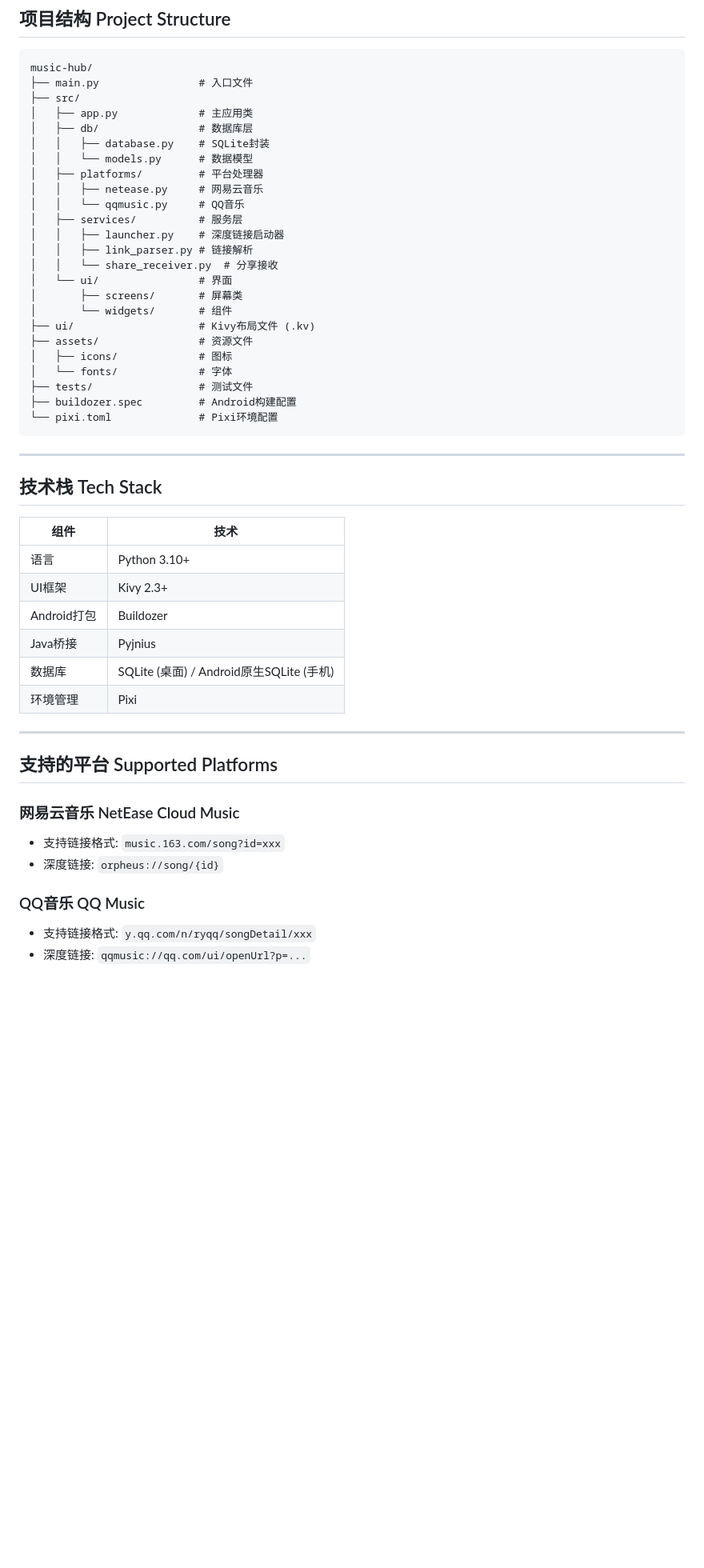
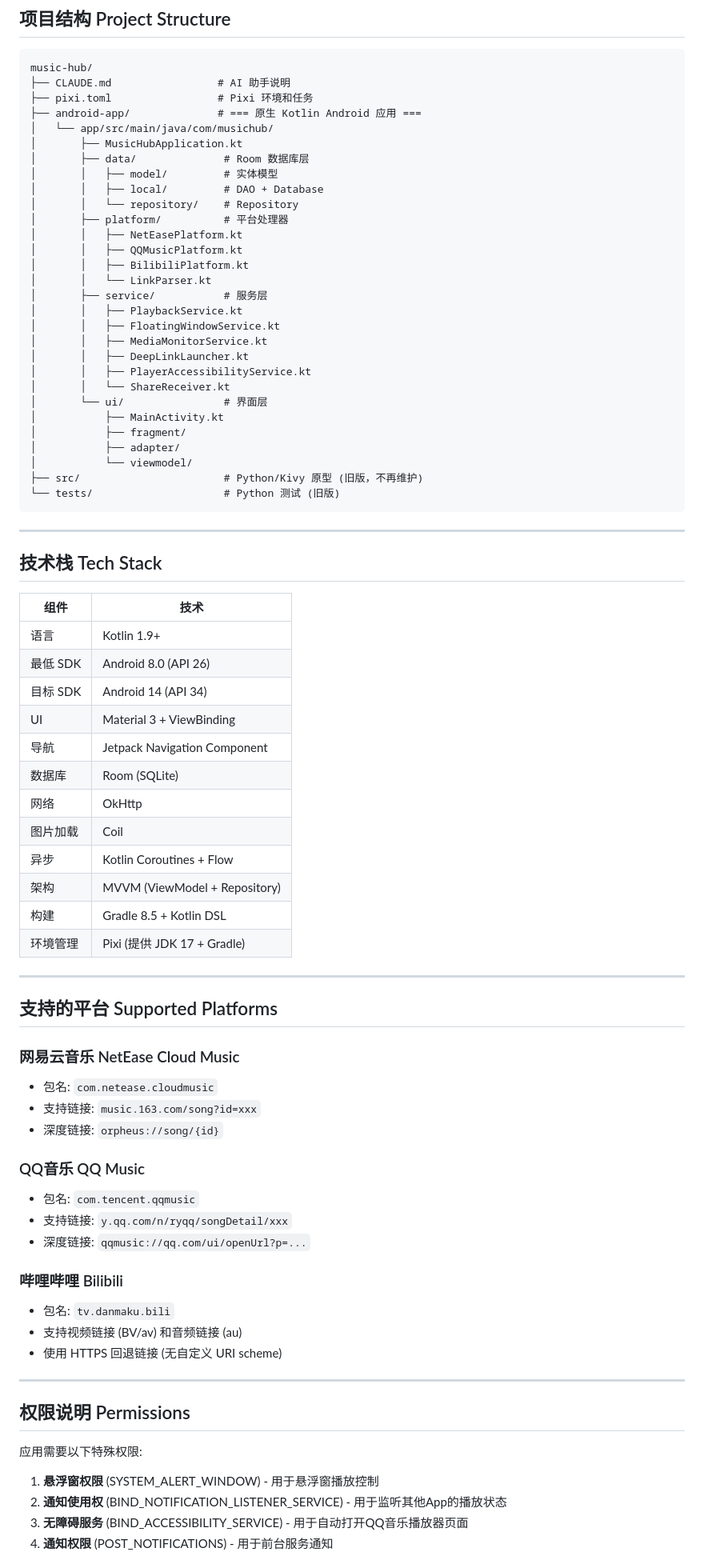
Before and after one commit to LueApp/music_hub, a Markdown page: README.md, the part around one of its changes. Shown at 80% size. Rendered like a GitHub page; blank space fills up the shorter version.

````diff
--- a/README.md
+++ b/README.md
@@ -74,29 +82,34 @@ pixi run deploy
 
 ```
 music-hub/
-├── main.py                # 入口文件
-├── src/
-│   ├── app.py             # 主应用类
-│   ├── db/                # 数据库层
-│   │   ├── database.py    # SQLite封装
-│   │   └── models.py      # 数据模型
-│   ├── platforms/         # 平台处理器
-│   │   ├── netease.py     # 网易云音乐
-│   │   └── qqmusic.py     # QQ音乐
-│   ├── services/          # 服务层
-│   │   ├── launcher.py    # 深度链接启动器
-│   │   ├── link_parser.py # 链接解析
-│   │   └── share_receiver.py  # 分享接收
-│   └── ui/                # 界面
-│       ├── screens/       # 屏幕类
-│       └── widgets/       # 组件
-├── ui/                    # Kivy布局文件 (.kv)
-├── assets/                # 资源文件
-│   ├── icons/             # 图标
-│   └── fonts/             # 字体
-├── tests/                 # 测试文件
-├── buildozer.spec         # Android构建配置
-└── pixi.toml              # Pixi环境配置
+├── CLAUDE.md                 # AI 助手说明
+├── pixi.toml                 # Pixi 环境和任务
+├── android-app/              # === 原生 Kotlin Android 应用 ===
+│   └── app/src/main/java/com/musichub/
+│       ├── MusicHubApplication.kt
+│       ├── data/              # Room 数据库层
+│       │   ├── model/         # 实体模型
+│       │   ├── local/         # DAO + Database
+│       │   └── repository/    # Repository
+│       ├── platform/          # 平台处理器
+│       │   ├── NetEasePlatform.kt
+│       │   ├── QQMusicPlatform.kt
+│       │   ├── BilibiliPlatform.kt
+│       │   └── LinkParser.kt
+│       ├── service/           # 服务层
+│       │   ├── PlaybackService.kt
+│       │   ├── FloatingWindowService.kt
+│       │   ├── MediaMonitorService.kt
+│       │   ├── DeepLinkLauncher.kt
+│       │   ├── PlayerAccessibilityService.kt
+│       │   └── ShareReceiver.kt
+│       └── ui/                # 界面层
+│           ├── MainActivity.kt
+│           ├── fragment/
+│           ├── adapter/
+│           └── viewmodel/
+├── src/                       # Python/Kivy 原型 (旧版，不再维护)
+└── tests/                     # Python 测试 (旧版)
 ```
 
 ---
@@ -105,21 +118,46 @@ music-hub/
 
 | 组件 | 技术 |
 |---|---|
-| 语言 | Python 3.10+ |
-| UI框架 | Kivy 2.3+ |
-| Android打包 | Buildozer |
-| Java桥接 | Pyjnius |
-| 数据库 | SQLite (桌面) / Android原生SQLite (手机) |
-| 环境管理 | Pixi |
+| 语言 | Kotlin 1.9+ |
+| 最低 SDK | Android 8.0 (API 26) |
+| 目标 SDK | Android 14 (API 34) |
+| UI | Material 3 + ViewBinding |
+| 导航 | Jetpack Navigation Component |
+| 数据库 | Room (SQLite) |
+| 网络 | OkHttp |
+| 图片加载 | Coil |
+| 异步 | Kotlin Coroutines + Flow |
+| 架构 | MVVM (ViewModel + Repository) |
+| 构建 | Gradle 8.5 + Kotlin DSL |
+| 环境管理 | Pixi (提供 JDK 17 + Gradle) |
 
 ---
 
 ## 支持的平台 Supported Platforms
 
 ### 网易云音乐 NetEase Cloud Music
-- 支持链接格式: `music.163.com/song?id=xxx`
+- 包名: `com.netease.cloudmusic`
+- 支持链接: `music.163.com/song?id=xxx`
 - 深度链接: `orpheus://song/{id}`
 
 ### QQ音乐 QQ Music
-- 支持链接格式: `y.qq.com/n/ryqq/songDetail/xxx`
+- 包名: `com.tencent.qqmusic`
+- 支持链接: `y.qq.com/n/ryqq/songDetail/xxx`
 - 深度链接: `qqmusic://qq.com/ui/openUrl?p=...`
+
+### 哔哩哔哩 Bilibili
+- 包名: `tv.danmaku.bili`
+- 支持视频链接 (BV/av) 和音频链接 (au)
+- 使用 HTTPS 回退链接 (无自定义 URI scheme)
+
+---
+
+## 权限说明 Permissions
+
+应用需要以下特殊权限:
+
+1. **悬浮窗权限** (SYSTEM_ALERT_WINDOW) - 用于悬浮窗播放控制
+2. **通知使用权** (BIND_NOTIFICATION_LISTENER_SERVICE) - 用于监听其他App的播放状态
+3. **无障碍服务** (BIND_ACCESSIBILITY_SERVICE) - 用于自动打开QQ音乐播放器页面
+4. **通知权限** (POST_NOTIFICATIONS) - 用于前台服务通知
+
````
Also changed, not shown: other parts of README.md (+48 -59 lines).
